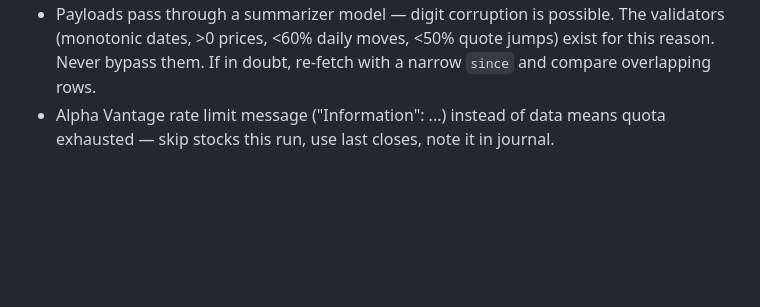
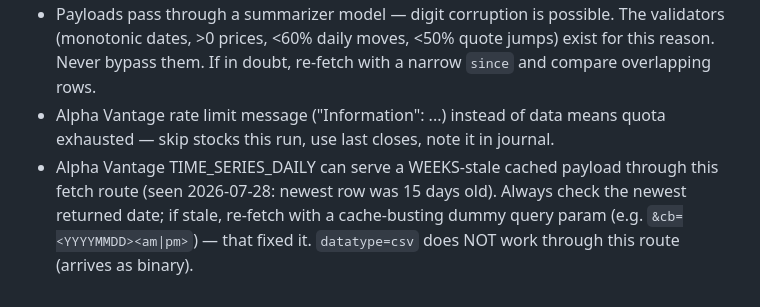
Before and after one commit to rparker1/strategy-dashboard, a Markdown page: RUNBOOK.md, the part around the change. Drawn GitHub-style; blank space fills up the shorter version.

Commit message:
check-in update

```diff
--- a/RUNBOOK.md
+++ b/RUNBOOK.md
@@ -125,3 +125,8 @@ Read the run output flags and `state/journal.jsonl` tail. Rules of engagement:
   a narrow `since` and compare overlapping rows.
 - Alpha Vantage rate limit message ("Information": ...) instead of data means
   quota exhausted — skip stocks this run, use last closes, note it in journal.
+- Alpha Vantage TIME_SERIES_DAILY can serve a WEEKS-stale cached payload
+  through this fetch route (seen 2026-07-28: newest row was 15 days old).
+  Always check the newest returned date; if stale, re-fetch with a
+  cache-busting dummy query param (e.g. `&cb=<YYYYMMDD><am|pm>`) — that fixed
+  it. `datatype=csv` does NOT work through this route (arrives as binary).
```
